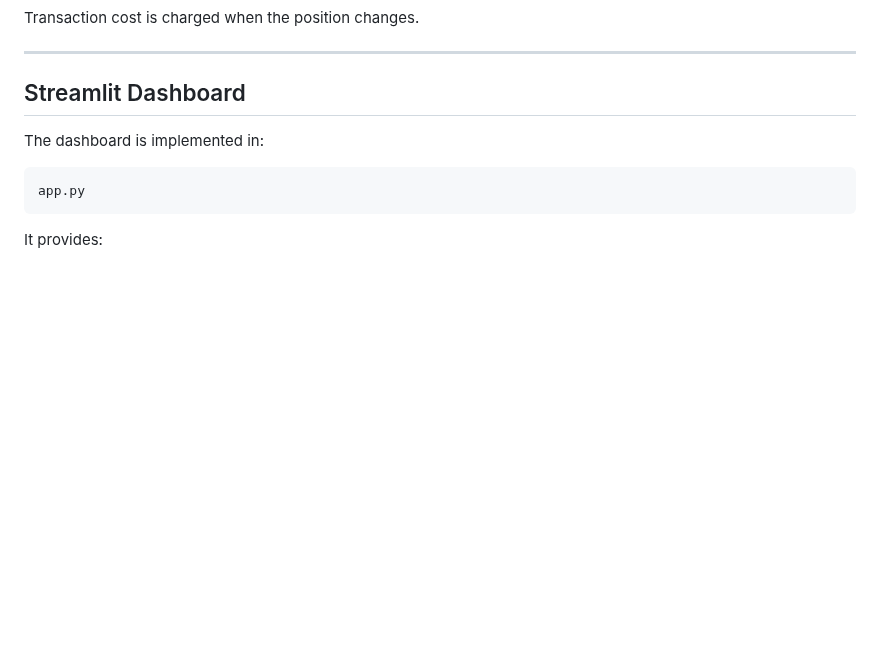
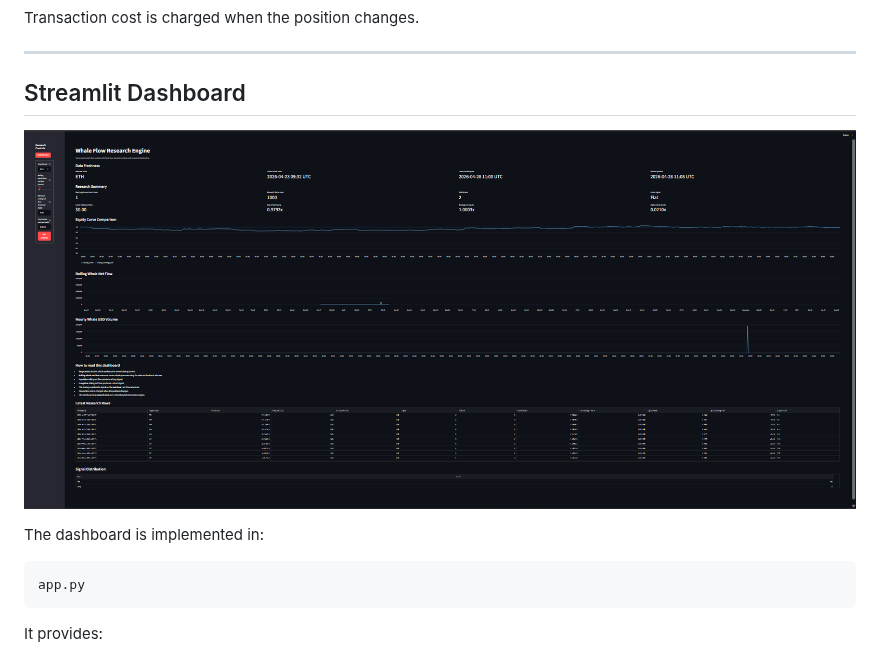
Before and after one commit to ArpitPandey9/crypto-research-engine, a Markdown page: README.md, the part around the change. GitHub-like rendering; pictures changed too: docs/assets/dashboard-preview.png (added); blank space fills up the shorter version.

Commit message:
Add dashboard preview screenshot

````diff
--- a/README.md
+++ b/README.md
@@ -246,6 +246,8 @@ Transaction cost is charged when the position changes.
 
 ## Streamlit Dashboard
 
+![Whale Flow Research Dashboard](docs/assets/dashboard-preview.png)
+
 The dashboard is implemented in:
 
 ```text
````
